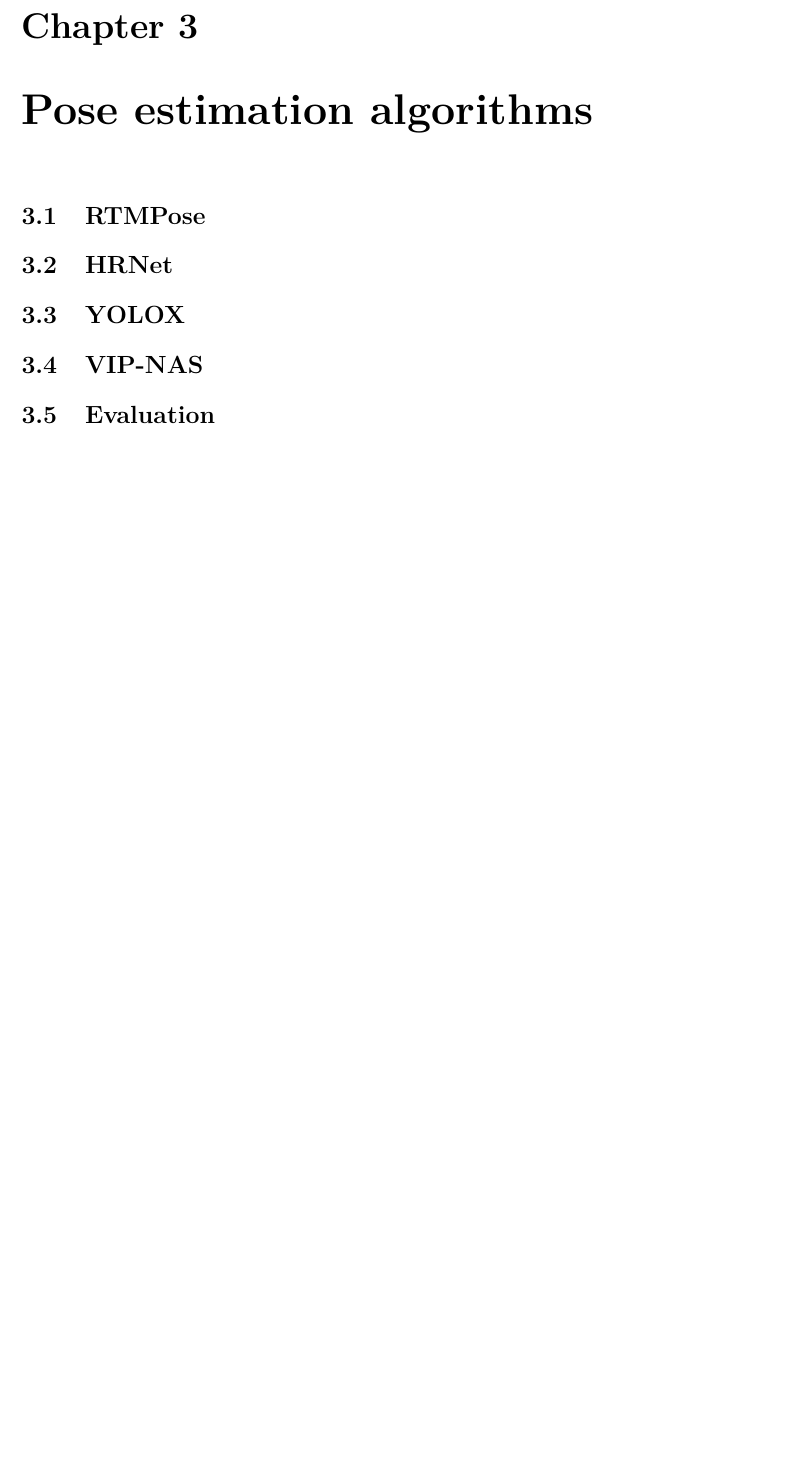
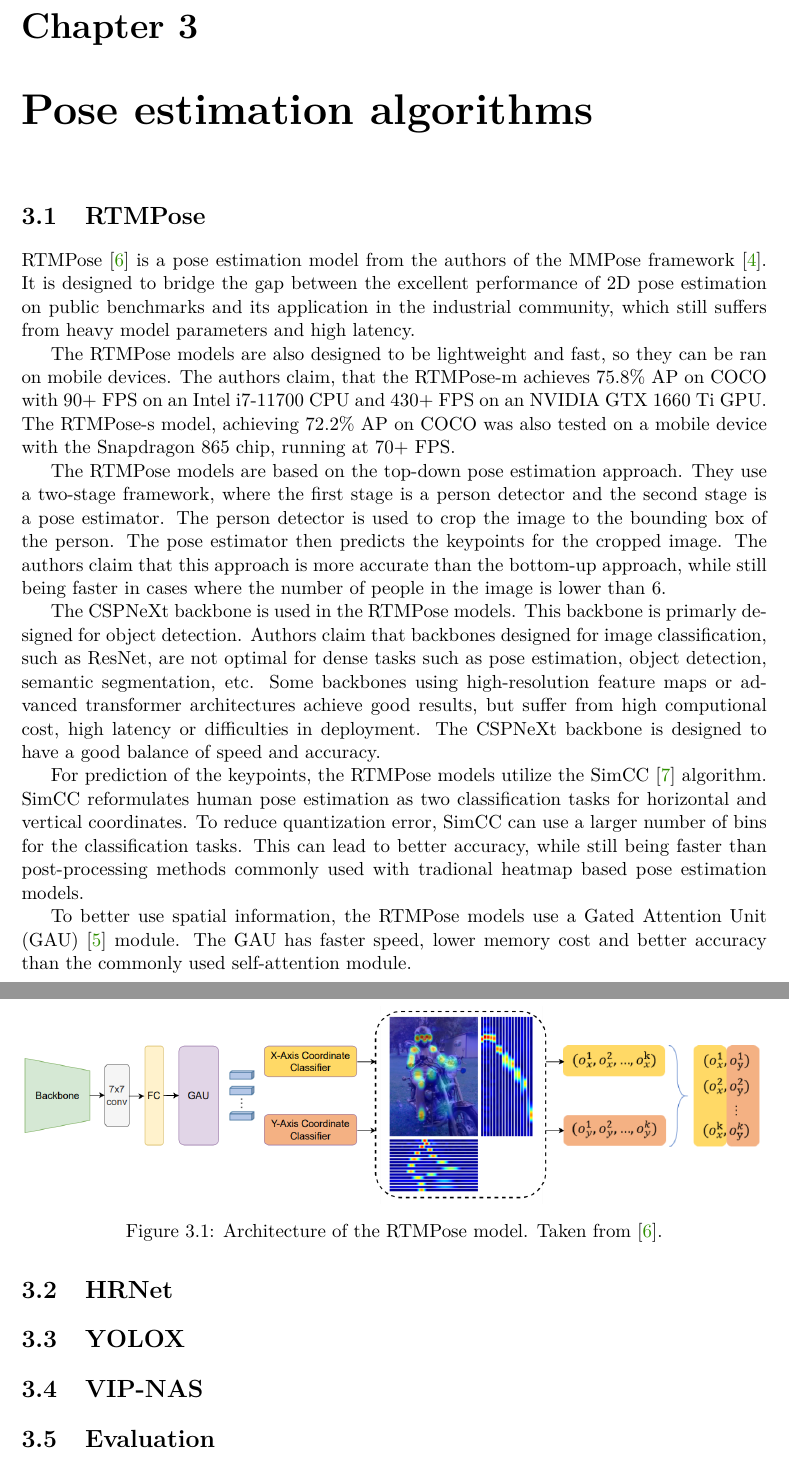
Before and after one commit to vlasakjiri/Diplomova-Prace-Bikefit, a LaTeX thesis (projekt.tex, which reads projekt-01-kapitoly-chapters-en.tex): part of page 16 of 25 before the commit and two parts of pages 16 and 17 of 26 after it, the two joined at a grey line, cut so that both start at the same text, the shorter picture padded with empty space. Compiled offline with pdfLaTeX.

Commit message:
Describe RTMPose

```diff
--- a/projekt-01-kapitoly-chapters-en.tex
+++ b/projekt-01-kapitoly-chapters-en.tex
@@ -209,6 +209,28 @@ The app costs 19.99 US dollars and does not require a subscription. However, it
 \chapter{Pose estimation algorithms}
 
 \section{RTMPose}
+
+RTMPose \cite{rtmpose} is a pose estimation model from the authors of the MMPose framework \cite{mmpose2020}. It is designed to bridge the gap between the excellent performance of 2D pose estimation on public benchmarks and its application in the industrial community, which still suffers from heavy model parameters and high latency.
+
+The RTMPose models are also designed to be lightweight and fast, so they can be ran on mobile devices. The authors claim, that the RTMPose-m achieves 75.8\% AP on COCO with 90+ FPS on an Intel i7-11700 CPU and 430+ FPS on an NVIDIA GTX 1660 Ti GPU. The RTMPose-s model, achieving 72.2\% AP on COCO was also tested on a mobile device with the Snapdragon 865 chip, running at 70+ FPS.
+
+The RTMPose models are based on the top-down pose estimation approach. They use a two-stage framework, where the first stage is a person detector and the second stage is a pose estimator. The person detector is used to crop the image to the bounding box of the person. The pose estimator then predicts the keypoints for the cropped image. The authors claim that this approach is more accurate than the bottom-up approach, while still being faster in cases where the number of people in the image is lower than 6.
+
+The CSPNeXt backbone is used in the RTMPose models. This backbone is primarly designed for object detection. Authors claim that backbones designed for image classification, such as ResNet, are not optimal for dense tasks such as pose estimation, object detection, semantic segmentation, etc. Some backbones using high-resolution feature maps or advanced transformer architectures achieve good results, but suffer from high computional cost, high latency or difficulties in deployment. The CSPNeXt backbone is designed to have a good balance of speed and accuracy.
+
+\begin{figure}[htbp]
+    \centering
+    \includegraphics[width=\textwidth]{obrazky-figures/rtmpose_architecture.png}
+    \caption{Architecture of the RTMPose model. Taken from \cite{rtmpose}.}
+    \label{fig:rtmpose_architecture}
+\end{figure}
+
+For prediction of the keypoints, the RTMPose models utilize the SimCC \cite{simcc} algorithm. SimCC reformulates human pose estimation as two classification tasks for horizontal and vertical coordinates. To reduce quantization error, SimCC can use a larger number of bins for the classification tasks. This can lead to better accuracy, while still being faster than post-processing methods commonly used with tradional heatmap based pose estimation models.
+
+To better use spatial information, the RTMPose models use a Gated Attention Unit (GAU) \cite{gau} module. The GAU has faster speed, lower memory cost and better accuracy than the commonly used self-attention module.
+
+
+
 
 \section{HRNet}
 
```
Also changed, not shown: projekt-20-literatura-bibliography.bib (+9 -0 lines), obrazky-figures/rtmpose_architecture.png (added), projekt-01-kapitoly-chapters-en.tex (12 more changed lines).
